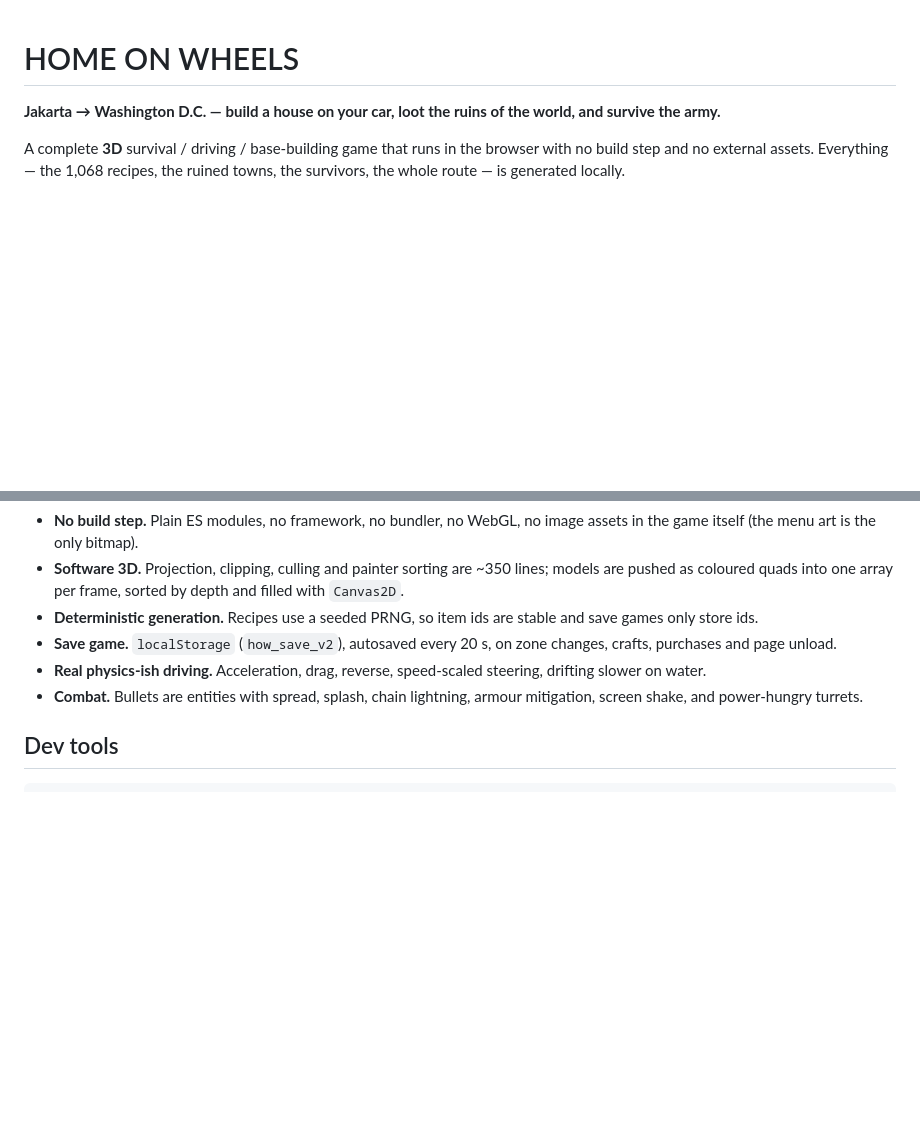
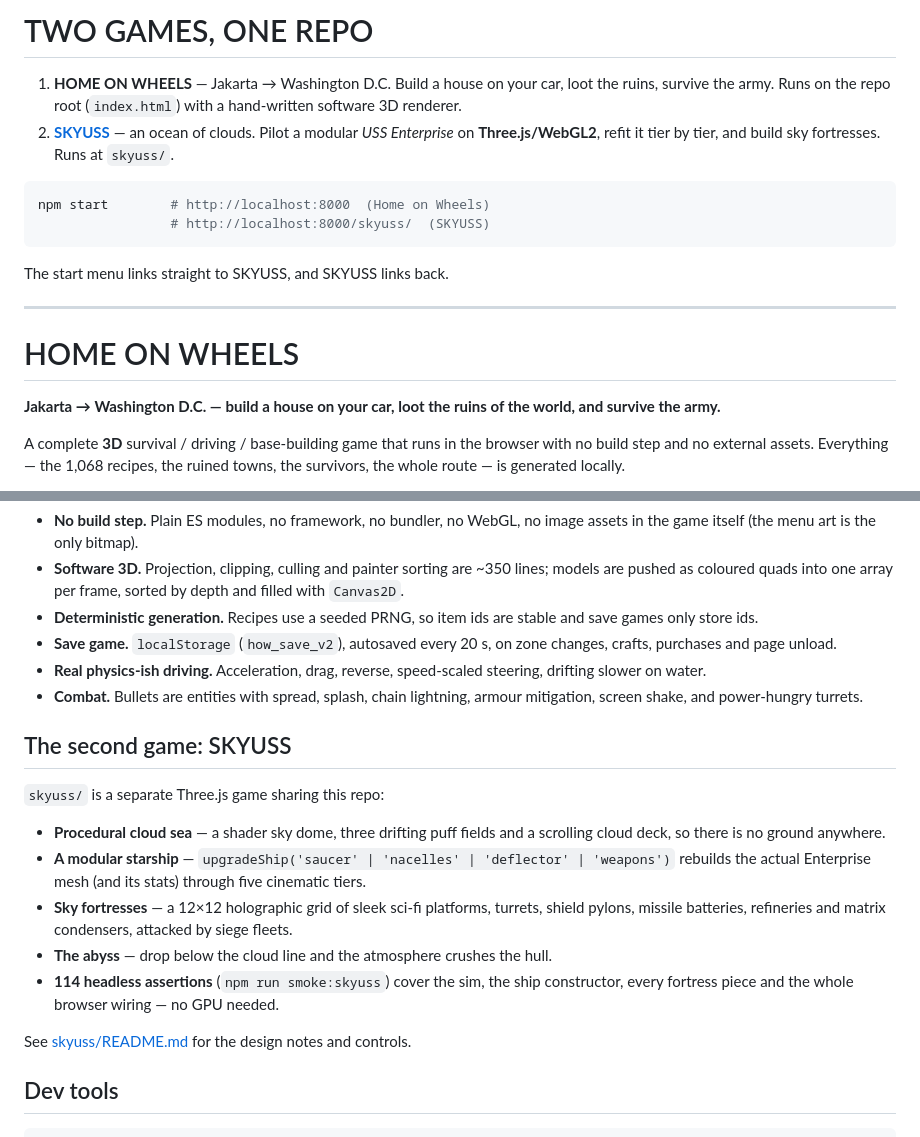
Before and after one commit to Ghanimsokaki/survive-in-a-veachle, a Markdown page: README.md, 2 parts joined by grey strips. Drawn GitHub-style; blank space fills up the shorter version.

````diff
--- a/README.md
+++ b/README.md
@@ -1,3 +1,17 @@
+# TWO GAMES, ONE REPO
+
+1. **HOME ON WHEELS** — Jakarta → Washington D.C. Build a house on your car, loot the ruins, survive the army. Runs on the repo root (`index.html`) with a hand-written software 3D renderer.
+2. **[SKYUSS](skyuss/README.md)** — an ocean of clouds. Pilot a modular *USS Enterprise* on **Three.js/WebGL2**, refit it tier by tier, and build sky fortresses. Runs at `skyuss/`.
+
+```bash
+npm start        # http://localhost:8000  (Home on Wheels)
+                 # http://localhost:8000/skyuss/  (SKYUSS)
+```
+
+The start menu links straight to SKYUSS, and SKYUSS links back.
+
+---
+
 # HOME ON WHEELS
 
 **Jakarta → Washington D.C. — build a house on your car, loot the ruins of the world, and survive the army.**
@@ -174,6 +188,22 @@ js/main.js            boot + requestAnimationFrame loop
 - **Real physics-ish driving.** Acceleration, drag, reverse, speed-scaled steering, drifting slower on water.
 - **Combat.** Bullets are entities with spread, splash, chain lightning, armour mitigation, screen shake, and power-hungry turrets.
 
+## The second game: SKYUSS
+
+`skyuss/` is a separate Three.js game sharing this repo:
+
+* **Procedural cloud sea** — a shader sky dome, three drifting puff fields and a scrolling
+  cloud deck, so there is no ground anywhere.
+* **A modular starship** — `upgradeShip('saucer' | 'nacelles' | 'deflector' | 'weapons')`
+  rebuilds the actual Enterprise mesh (and its stats) through five cinematic tiers.
+* **Sky fortresses** — a 12×12 holographic grid of sleek sci-fi platforms, turrets, shield
+  pylons, missile batteries, refineries and matrix condensers, attacked by siege fleets.
+* **The abyss** — drop below the cloud line and the atmosphere crushes the hull.
+* **114 headless assertions** (`npm run smoke:skyuss`) cover the sim, the ship constructor,
+  every fortress piece and the whole browser wiring — no GPU needed.
+
+See [skyuss/README.md](skyuss/README.md) for the design notes and controls.
+
 ## Dev tools
 
 ```bash
````
Also changed, not shown: skyuss/README.md (added, +139 -0 lines), skyuss/assets/menu.jpg (added), 17 other files.
